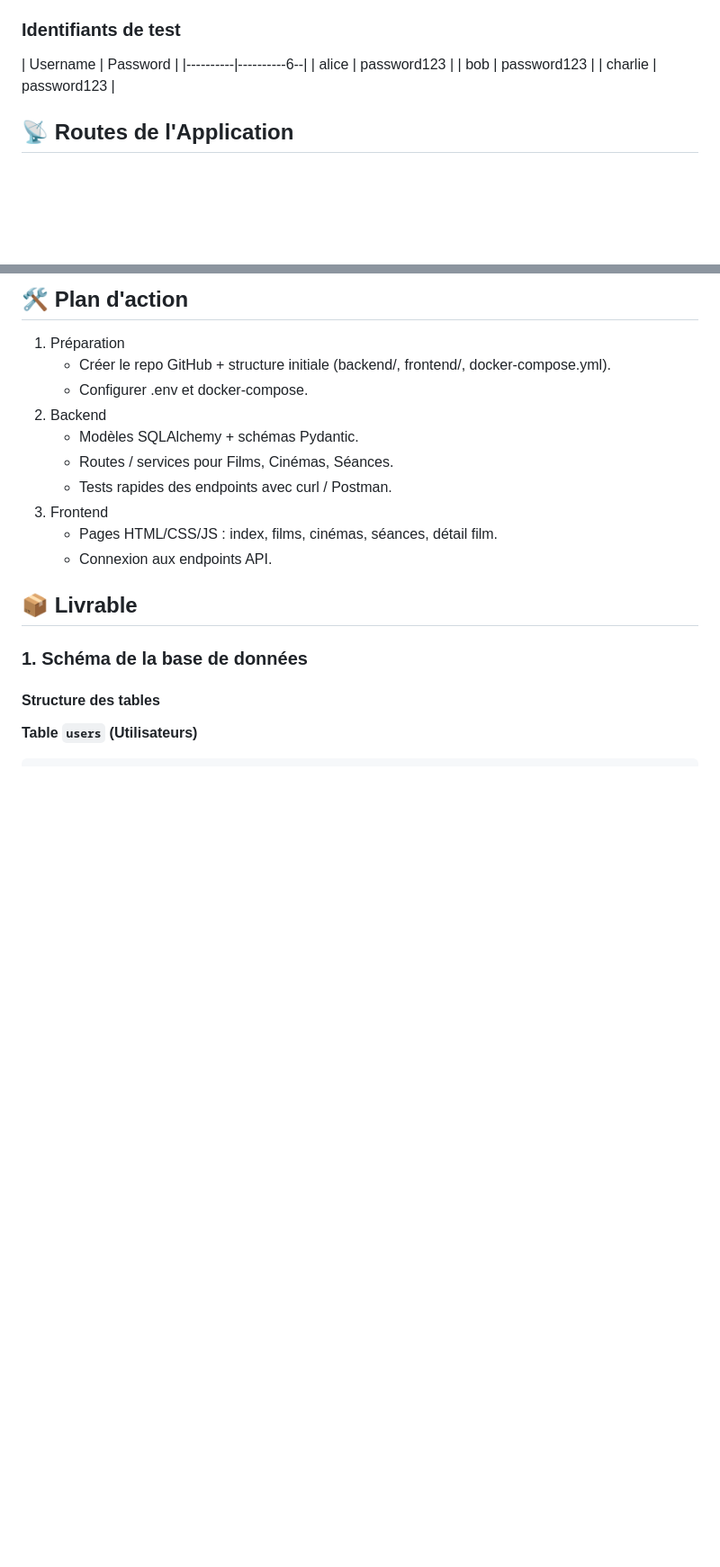
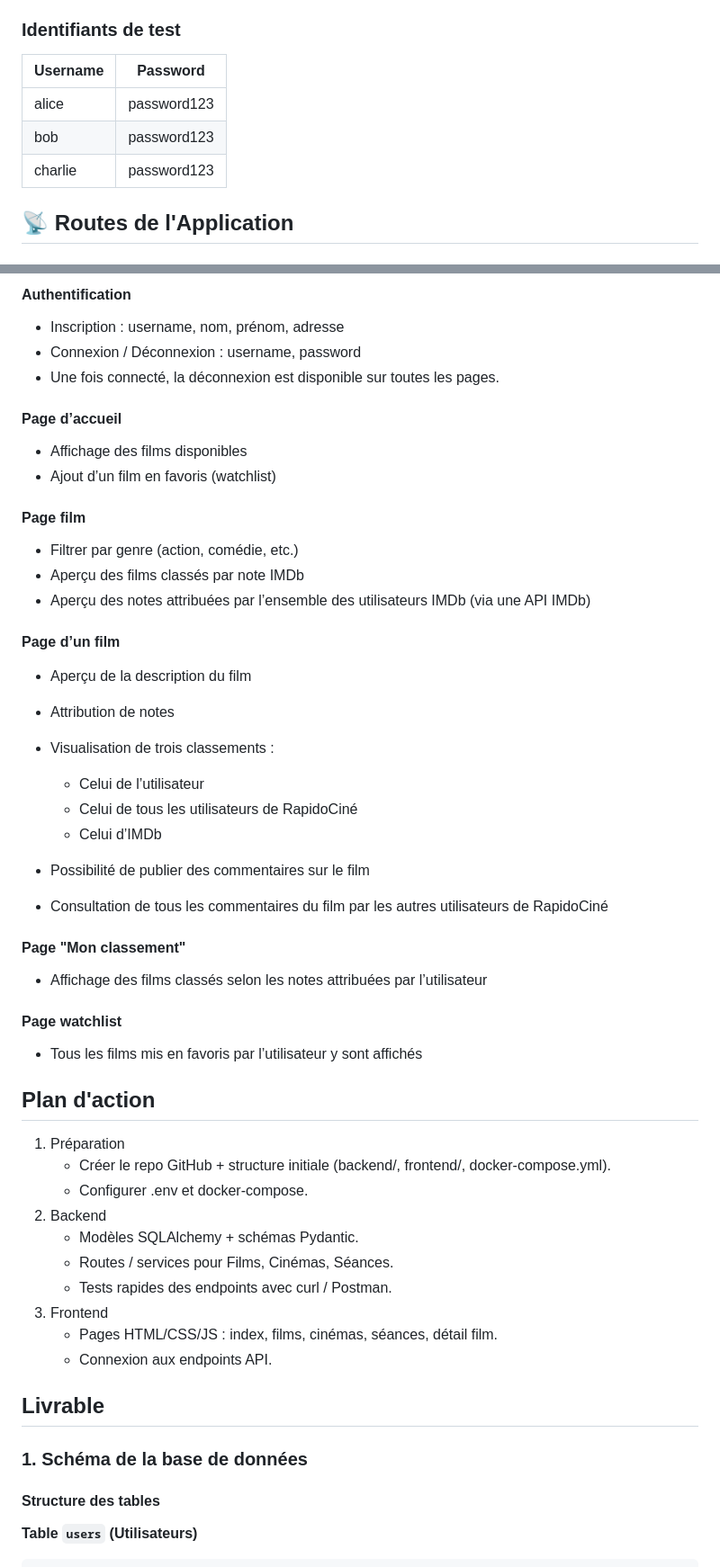
Before and after one commit to raniapsi/RapidoCine, a Markdown page: README_ARCHITECTURE.md, 2 parts joined by grey strips. Shown: that part at 90% size. Drawn GitHub-style; blank space fills up the shorter version.

Commit message:
update the README again to remove printing problem

```diff
--- a/README_ARCHITECTURE.md
+++ b/README_ARCHITECTURE.md
@@ -159,8 +159,8 @@ uvicorn backend.main:app --reload --host 0.0.0.0 --port 8000
 
 ### Identifiants de test
 
-| Username |   Password  |
-|----------|----------6--|
+| Username | Password    |
+|----------|-------------|
 | alice    | password123 |
 | bob      | password123 |
 | charlie  | password123 |
@@ -256,5 +233,43 @@ Tous les films mis en favoris par l’utilisateur y sont affichés
 
-## 🛠 Plan d'action
+#### Authentification
+
+* Inscription : username, nom, prénom, adresse
+* Connexion / Déconnexion : username, password
+* Une fois connecté, la déconnexion est disponible sur toutes les pages.
+
+#### Page d’accueil
+
+* Affichage des films disponibles
+* Ajout d’un film en favoris (watchlist)
+
+#### Page film
+
+* Filtrer par genre (action, comédie, etc.)
+* Aperçu des films classés par note IMDb
+* Aperçu des notes attribuées par l’ensemble des utilisateurs IMDb (via une API IMDb)
+
+#### Page d’un film
+
+* Aperçu de la description du film
+* Attribution de notes
+* Visualisation de trois classements :
+
+  * Celui de l’utilisateur
+  * Celui de tous les utilisateurs de RapidoCiné
+  * Celui d’IMDb
+* Possibilité de publier des commentaires sur le film
+* Consultation de tous les commentaires du film par les autres utilisateurs de RapidoCiné
+
+#### Page "Mon classement"
+
+* Affichage des films classés selon les notes attribuées par l’utilisateur
+
+#### Page watchlist
+
+* Tous les films mis en favoris par l’utilisateur y sont affichés
+
+
+##  Plan d'action
 
 1. Préparation
    - Créer le repo GitHub + structure initiale (backend/, frontend/, docker-compose.yml).
@@ -267,7 +282,7 @@ Tous les films mis en favoris par l’utilisateur y sont affichés
    - Pages HTML/CSS/JS : index, films, cinémas, séances, détail film.
    - Connexion aux endpoints API.
 
-## 📦 Livrable
+##  Livrable
 
 ### 1. Schéma de la base de données
 
```
Also changed, not shown: other parts of README_ARCHITECTURE.md (+13 -36 lines).
